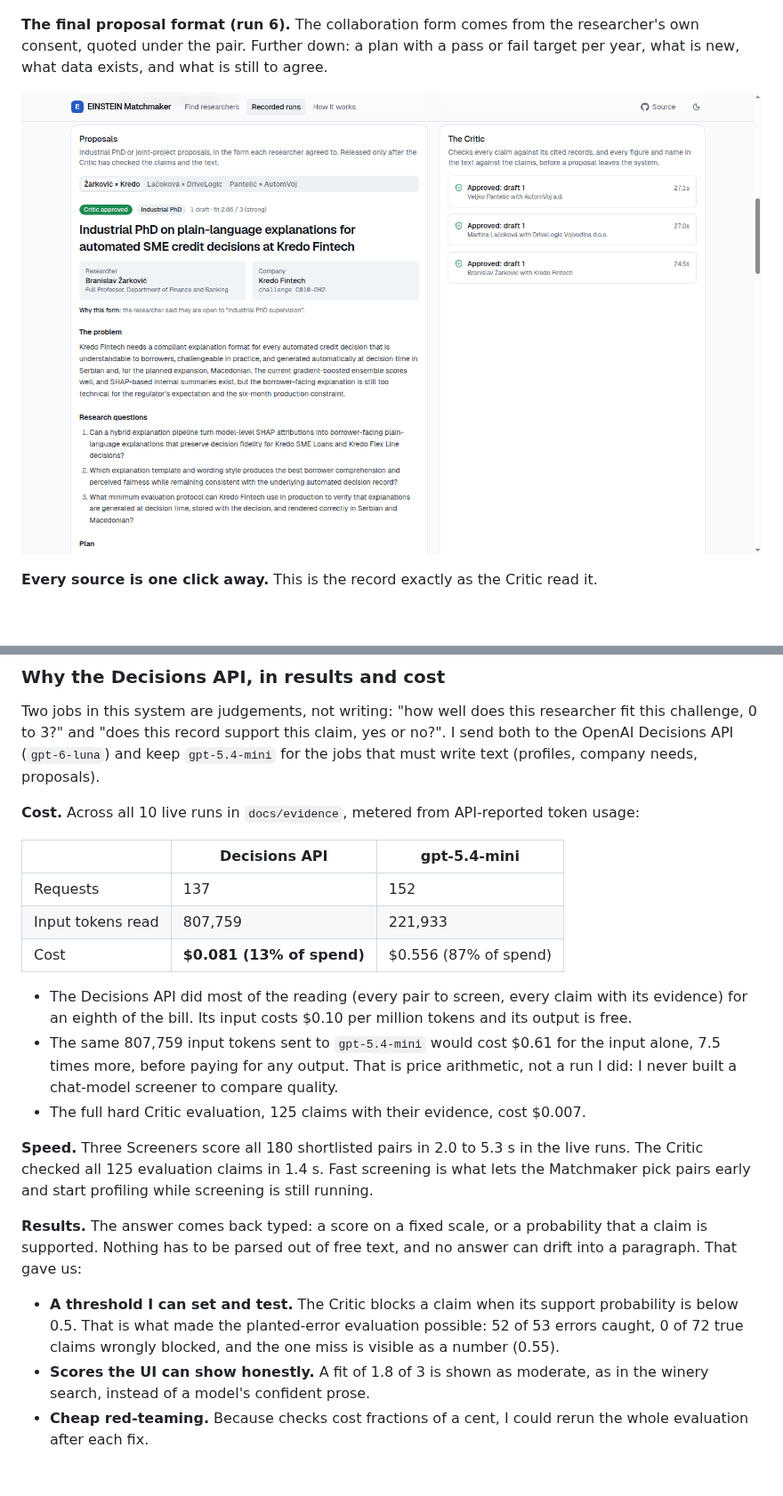
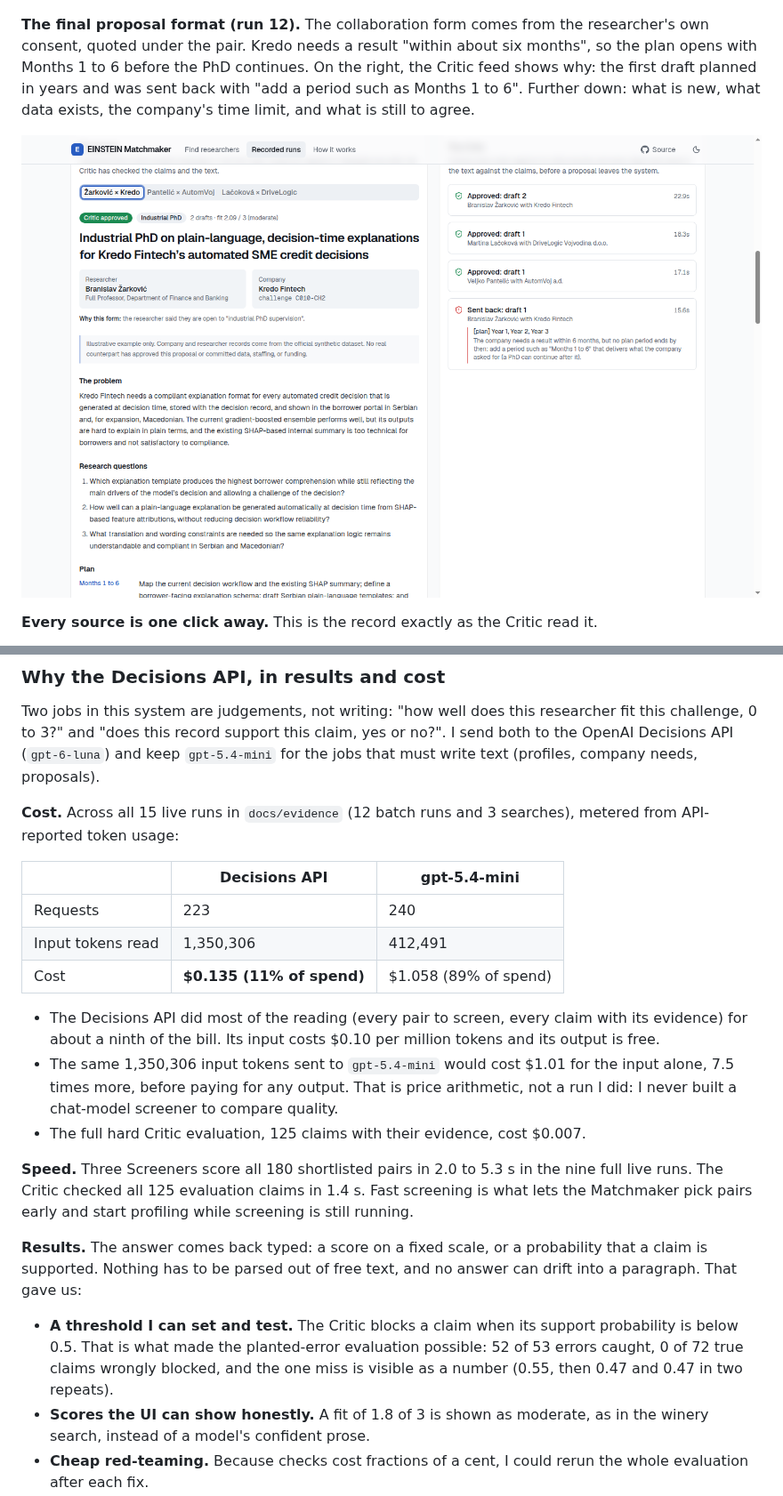
Before and after one commit to jamilxt/einstein-matchmaker, a Markdown page: README.md, 2 parts joined by grey strips. Shown at 89% size. Rendered like a GitHub page; pictures changed too: docs/screenshots/10-final-proposal.png; blank space fills up the shorter version.

```diff
--- a/README.md
+++ b/README.md
@@ -21,5 +22,5 @@ Built for the **EINSTEIN track** of the JigJoy and NTP Novi Sad hackathon (30 to
 
 ![A proposal next to the Critic's decisions](docs/screenshots/03-proposal-and-critic.png)
 
-**The final proposal format (run 6).** The collaboration form comes from the researcher's own consent, quoted under the pair. Further down: a plan with a pass or fail target per year, what is new, what data exists, and what is still to agree.
+**The final proposal format (run 12).** The collaboration form comes from the researcher's own consent, quoted under the pair. Kredo needs a result "within about six months", so the plan opens with Months 1 to 6 before the PhD continues. On the right, the Critic feed shows why: the first draft planned in years and was sent back with "add a period such as Months 1 to 6". Further down: what is new, what data exists, the company's time limit, and what is still to agree.
 
@@ -162,23 +165,23 @@ flowchart LR
 
 Two jobs in this system are judgements, not writing: "how well does this researcher fit this challenge, 0 to 3?" and "does this record support this claim, yes or no?". I send both to the OpenAI Decisions API (`gpt-6-luna`) and keep `gpt-5.4-mini` for the jobs that must write text (profiles, company needs, proposals).
 
-**Cost.** Across all 10 live runs in `docs/evidence`, metered from API-reported token usage:
+**Cost.** Across all 15 live runs in `docs/evidence` (12 batch runs and 3 searches), metered from API-reported token usage:
 
 | | Decisions API | gpt-5.4-mini |
 | --- | --- | --- |
-| Requests | 137 | 152 |
-| Input tokens read | 807,759 | 221,933 |
-| Cost | **$0.081 (13% of spend)** | $0.556 (87% of spend) |
+| Requests | 223 | 240 |
+| Input tokens read | 1,350,306 | 412,491 |
+| Cost | **$0.135 (11% of spend)** | $1.058 (89% of spend) |
 
-- The Decisions API did most of the reading (every pair to screen, every claim with its evidence) for an eighth of the bill. Its input costs $0.10 per million tokens and its output is free.
-- The same 807,759 input tokens sent to `gpt-5.4-mini` would cost $0.61 for the input alone, 7.5 times more, before paying for any output. That is price arithmetic, not a run I did: I never built a chat-model screener to compare quality.
+- The Decisions API did most of the reading (every pair to screen, every claim with its evidence) for about a ninth of the bill. Its input costs $0.10 per million tokens and its output is free.
+- The same 1,350,306 input tokens sent to `gpt-5.4-mini` would cost $1.01 for the input alone, 7.5 times more, before paying for any output. That is price arithmetic, not a run I did: I never built a chat-model screener to compare quality.
 - The full hard Critic evaluation, 125 claims with their evidence, cost $0.007.
 
-**Speed.** Three Screeners score all 180 shortlisted pairs in 2.0 to 5.3 s in the live runs. The Critic checked all 125 evaluation claims in 1.4 s. Fast screening is what lets the Matchmaker pick pairs early and start profiling while screening is still running.
+**Speed.** Three Screeners score all 180 shortlisted pairs in 2.0 to 5.3 s in the nine full live runs. The Critic checked all 125 evaluation claims in 1.4 s. Fast screening is what lets the Matchmaker pick pairs early and start profiling while screening is still running.
 
 **Results.** The answer comes back typed: a score on a fixed scale, or a probability that a claim is supported. Nothing has to be parsed out of free text, and no answer can drift into a paragraph. That gave us:
 
-- **A threshold I can set and test.** The Critic blocks a claim when its support probability is below 0.5. That is what made the planted-error evaluation possible: 52 of 53 errors caught, 0 of 72 true claims wrongly blocked, and the one miss is visible as a number (0.55).
+- **A threshold I can set and test.** The Critic blocks a claim when its support probability is below 0.5. That is what made the planted-error evaluation possible: 52 of 53 errors caught, 0 of 72 true claims wrongly blocked, and the one miss is visible as a number (0.55, then 0.47 and 0.47 in two repeats).
 - **Scores the UI can show honestly.** A fit of 1.8 of 3 is shown as moderate, as in the winery search, instead of a model's confident prose.
 - **Cheap red-teaming.** Because checks cost fractions of a cent, I could rerun the whole evaluation after each fix.
 
```
Also changed, not shown: other parts of README.md (+13 -8 lines), docs/screenshots/06-how-it-works.png, docs/screenshots/07-critic-evaluation.png, docs/screenshots/11-critic-repeats.png (added), 4 other files.
